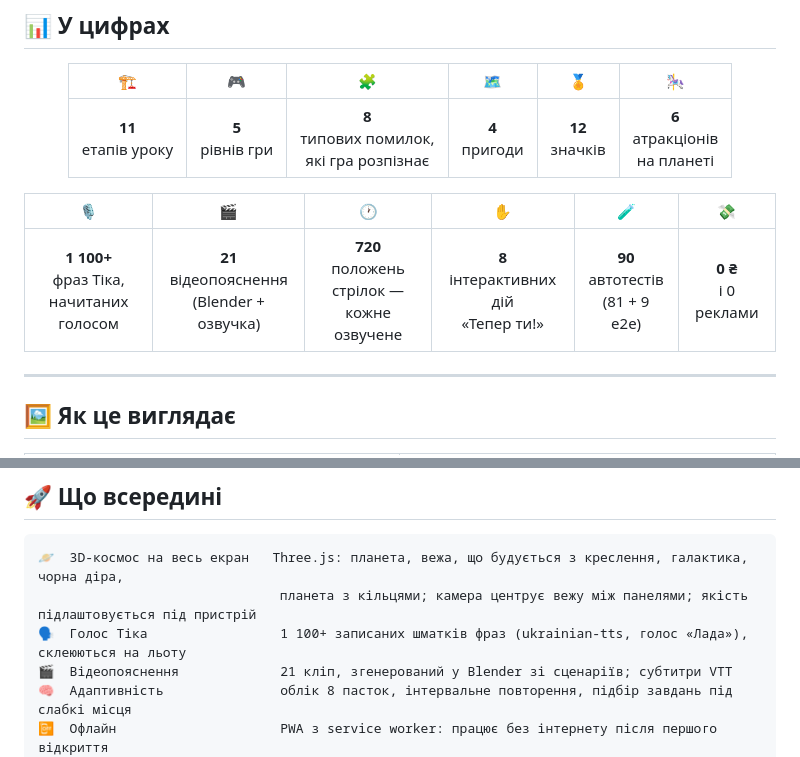
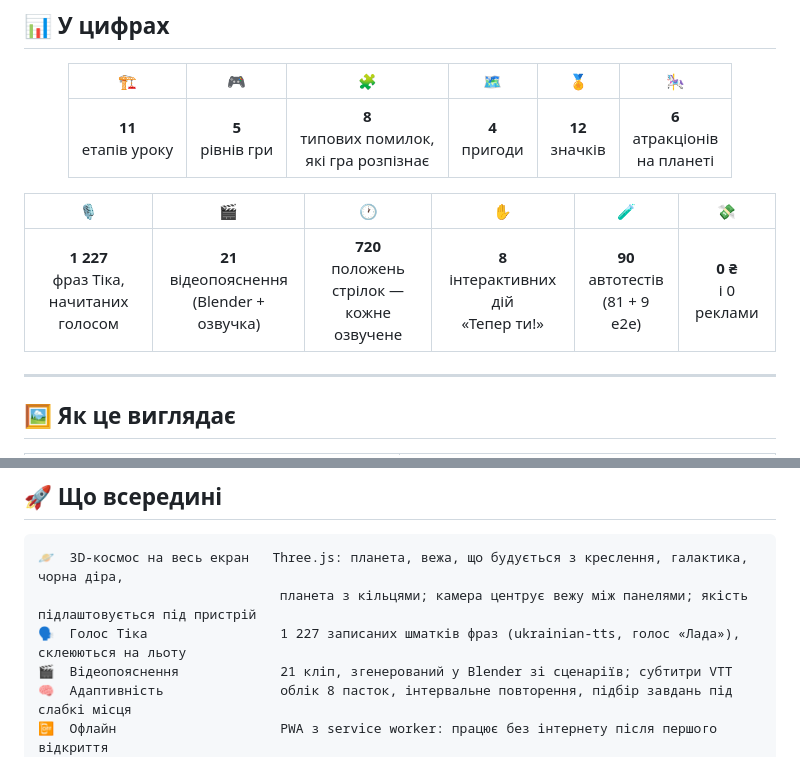
Before and after one commit to HubYura/TikTak, a Markdown page: README.md, 2 parts joined by grey strips. Rendered like a GitHub page.

Commit message:
README: озвучено всі 1 227 фраз Тіка
Co-Authored-By: Claude Opus 5.5 <noreply@anthropic.com>
Claude-Session: https://claude.ai/code/session_01JBbrbM7y46cQCXbh54QXYk

````diff
--- a/README.md
+++ b/README.md
@@ -66,7 +66,7 @@
 
 | 🎙️ | 🎬 | 🕐 | ✋ | 🧪 | 💸 |
 |:---:|:---:|:---:|:---:|:---:|:---:|
-| **1 100+**<br>фраз Тіка,<br>начитаних голосом | **21**<br>відеопояснення<br>(Blender + озвучка) | **720**<br>положень стрілок —<br>кожне озвучене | **8**<br>інтерактивних дій<br>«Тепер ти!» | **90**<br>автотестів<br>(81 + 9 e2e) | **0 ₴**<br>і 0 реклами |
+| **1 227**<br>фраз Тіка,<br>начитаних голосом | **21**<br>відеопояснення<br>(Blender + озвучка) | **720**<br>положень стрілок —<br>кожне озвучене | **8**<br>інтерактивних дій<br>«Тепер ти!» | **90**<br>автотестів<br>(81 + 9 e2e) | **0 ₴**<br>і 0 реклами |
 
 </div>
 
@@ -95,7 +95,7 @@
 ```
 🪐  3D-космос на весь екран   Three.js: планета, вежа, що будується з креслення, галактика, чорна діра,
                                планета з кільцями; камера центрує вежу між панелями; якість підлаштовується під пристрій
-🗣️  Голос Тіка                 1 100+ записаних шматків фраз (ukrainian-tts, голос «Лада»), склеюються на льоту
+🗣️  Голос Тіка                 1 227 записаних шматків фраз (ukrainian-tts, голос «Лада»), склеюються на льоту
 🎬  Відеопояснення             21 кліп, згенерований у Blender зі сценаріїв; субтитри VTT
 🧠  Адаптивність               облік 8 пасток, інтервальне повторення, підбір завдань під слабкі місця
 📴  Офлайн                     PWA з service worker: працює без інтернету після першого відкриття
````
